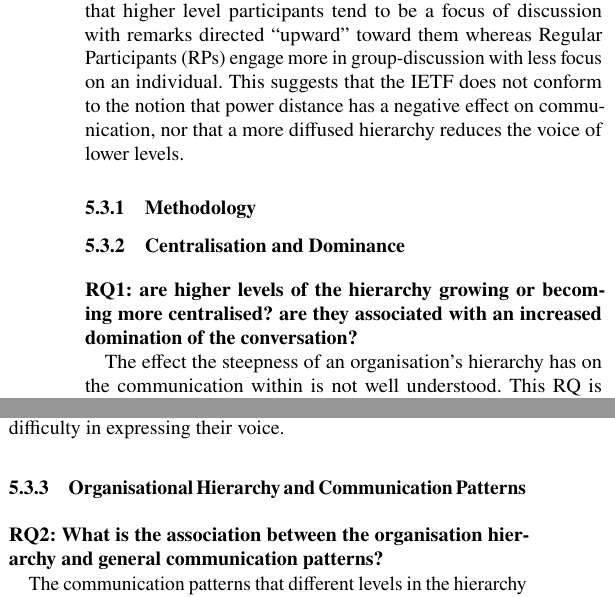
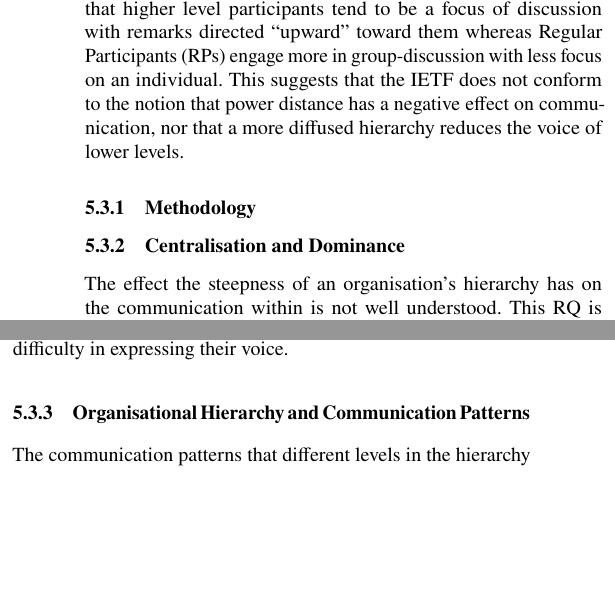
Before and after one commit to csperkins/empirical-analysis-ietf, a LaTeX paper (paper.tex): two parts of the columns of pages 17 and 18 of 22, joined at a grey line, cut so that both start at the same text, the shorter picture padded with empty space. Compiled offline with pdfLaTeX.

Commit message:
Tidy RQs for §5.3

```diff
--- a/paper.tex
+++ b/paper.tex
@@ -1716,12 +1716,12 @@ hierarchy reduces the voice of lower levels.
 \subsubsection{Centralisation and Dominance}
 \label{sec:org-dynamics:hierarchy:rq1}
 
+% RQ1: Are higher levels of the hierarchy growing or becoming more
+% centralised? Are they associated with an increased domination of
+% the conversation?
+
 %..................................................................................................
 % From our ICWSM 2024 paper, Section 2:
-
-\pb{RQ1: are higher levels of the hierarchy growing or becoming more
-centralised? are they associated with an increased domination of the
-conversation?}
 
 The effect the steepness of an organisation's hierarchy has on the
 communication within is not well understood. This RQ is important because
@@ -1871,11 +1871,11 @@ mean RPs experience more difficulty in expressing their voice.
 \subsubsection{Organisational Hierarchy and Communication Patterns}
 \label{sec:org-dynamics:hierarchy:rq2}
 
+% RQ2: What is the association between the organisation hierarchy and
+% general communication patterns?
+
 %..................................................................................................
 % From our ICWSM 2024 paper, Section 2:
-
-\pb{RQ2: What is the association between the organisation hierarchy and
-general communication patterns?}
 
 The communication patterns that different levels in the hierarchy
 experience may be  indicative of the cooperation between
```
Also changed, not shown: paper.tex (12 more changed lines).
